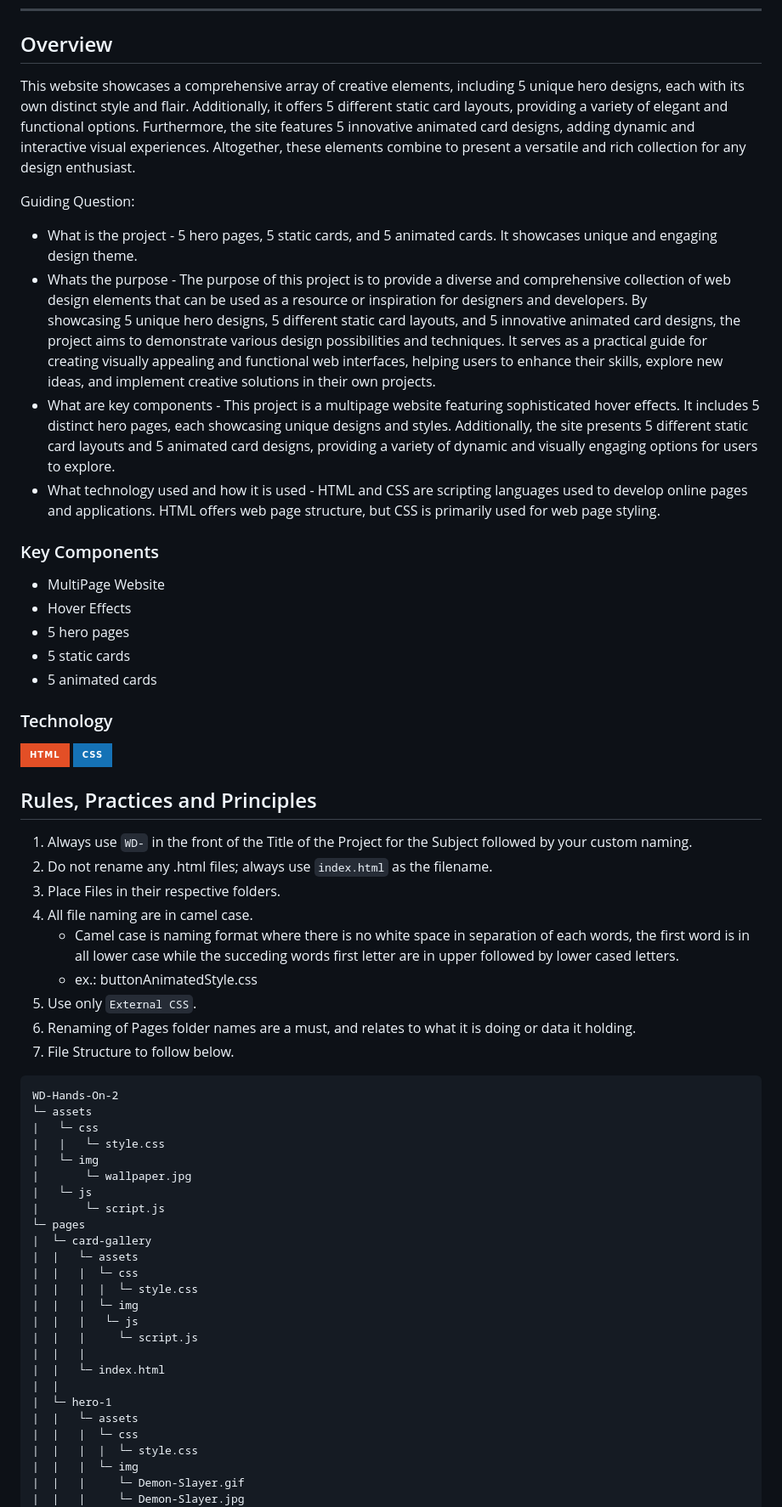
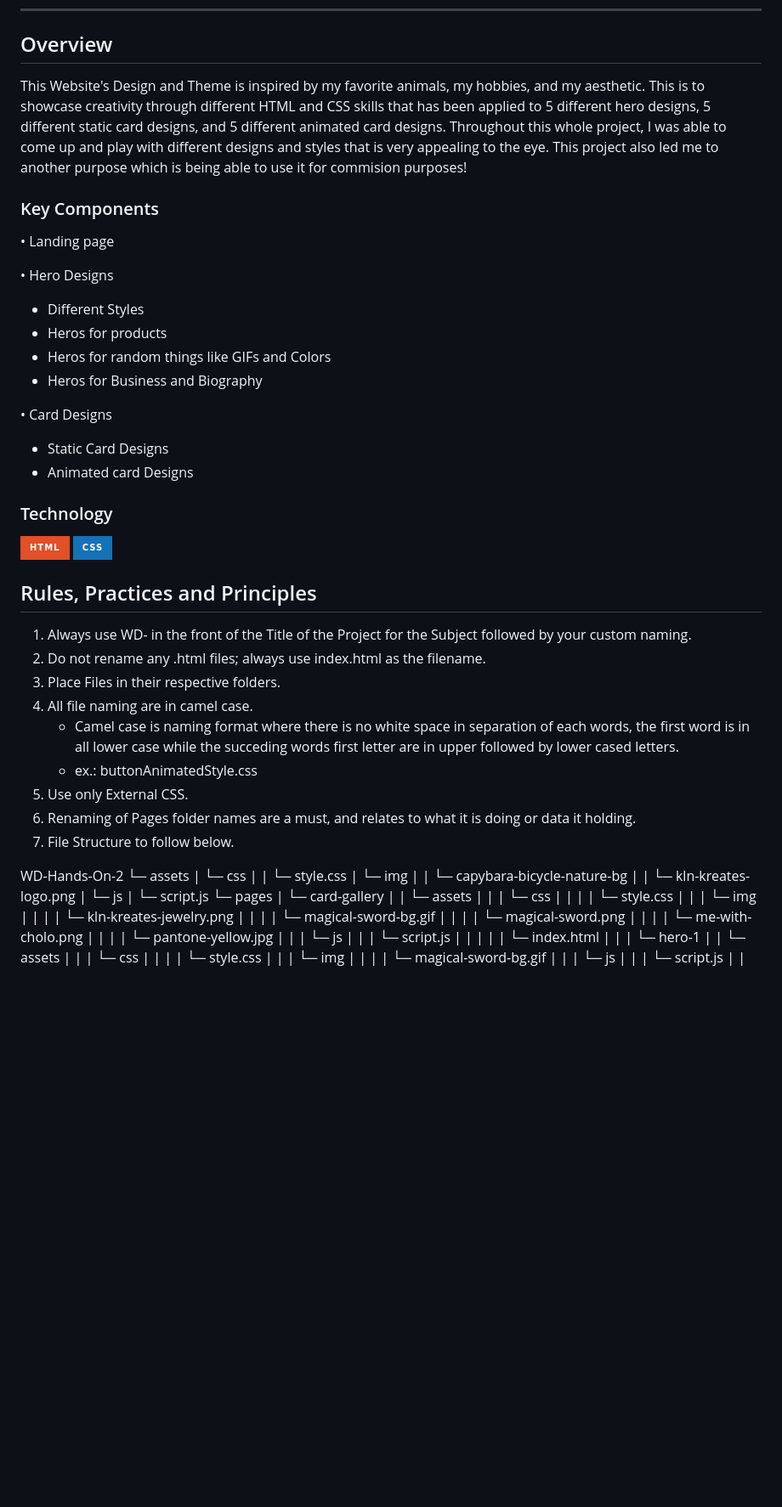
Before and after one commit to Pudgeeba/WD-Hands-On-2, a Markdown page: Readme.md, the part around the change printed below. Shown: that part at 85% size. Rendered like a GitHub page; badges without logos; blank space fills up the shorter version.

````diff
--- a/Readme.md
+++ b/Readme.md
@@ -57,55 +57,48 @@ This website showcases a wide array of creative options, featuring 5 unique hero
 
 <!-- TODO: To be changed -->
 <!-- The following are just sample -->
-This website showcases a comprehensive array of creative elements, including 5 unique hero designs, each with its own distinct style and flair. Additionally, it offers 5 different static card layouts, providing a variety of elegant and functional options. Furthermore, the site features 5 innovative animated card designs, adding dynamic and interactive visual experiences. Altogether, these elements combine to present a versatile and rich collection for any design enthusiast.
+ This Website's Design and Theme is inspired by my favorite animals, my hobbies, and my aesthetic. This is to showcase creativity through different HTML and CSS skills that has been applied to 5 different hero designs, 5 different static card designs, and 5 different animated card designs.
+Throughout this whole project, I was able to come up and play with different designs and styles that is very appealing to the eye. This project also led me to another purpose which is being able to use it for commision purposes!
 
-Guiding Question:
-- What is the project -
-  5 hero pages, 5 static cards, and 5 animated cards. It showcases unique and engaging design theme.
-- Whats the purpose -
-  The purpose of this project is to provide a diverse and comprehensive collection of web design elements that can be used as a resource or inspiration for designers and developers. By
-  showcasing 5 unique hero designs, 5 different static card layouts, and 5 innovative animated card designs, the project aims to demonstrate various design possibilities and techniques. It
-  serves as a practical guide for creating visually appealing and functional web interfaces, helping users to enhance their skills, explore new ideas, and implement creative solutions in their
-  own projects.
-- What are key components -
-  This project is a multipage website featuring sophisticated hover effects. It includes 5 distinct hero pages, each showcasing unique designs and styles. Additionally, the site presents 5
-  different static card layouts and 5 animated card designs, providing a variety of dynamic and visually engaging options for users to explore.
-- What technology used and how it is used -
-  HTML and CSS are scripting languages used to develop online pages and applications. HTML offers web page structure, but CSS is primarily used for web page styling.
 
 ### Key Components
 <!-- TODO: List of Key Components -->
 <!-- The following are just sample -->
-- MultiPage Website
-- Hover Effects
-- 5 hero pages
-- 5 static cards
-- 5 animated cards
+•	 Landing page
+
+•  Hero Designs
+  - Different Styles
+  - Heros for products
+  - Heros for random things like GIFs and Colors
+  - Heros for Business and Biography
+
+•  Card Designs
+  - Static Card Designs
+  - Animated card Designs
 
 ### Technology
 <!-- TODO: List of Technology Used -->
 ![HTML](https://img.shields.io/badge/HTML-E34F26?style=for-the-badge&logo=html5&logoColor=white)
 ![CSS](https://img.shields.io/badge/CSS-1572B6?style=for-the-badge&logo=css3&logoColor=white)
 
-
 ## Rules, Practices and Principles
-1. Always use `WD-` in the front of the Title of the Project for the Subject followed by your custom naming.
-2. Do not rename any .html files; always use `index.html` as the filename.
+1. Always use WD- in the front of the Title of the Project for the Subject followed by your custom naming.
+2. Do not rename any .html files; always use index.html as the filename.
 3. Place Files in their respective folders.
 4. All file naming are in camel case.
    - Camel case is naming format where there is no white space in separation of each words, the first word is in all lower case while the succeding words first letter are in upper followed by lower cased letters.
    - ex.: buttonAnimatedStyle.css
-5. Use only `External CSS`.
+5. Use only External CSS.
 6. Renaming of Pages folder names are a must, and relates to what it is doing or data it holding.
 7. File Structure to follow below.
 
-```
 WD-Hands-On-2
 └─ assets
 |   └─ css
 |   |   └─ style.css
 |   └─ img
-|       └─ wallpaper.jpg
+|   |   └─ capybara-bicycle-nature-bg
+|   |   └─ kln-kreates-logo.png
 |   └─ js
 |       └─ script.js
 └─ pages
@@ -114,7 +107,12 @@ WD-Hands-On-2
 |  |   |  └─ css
 |  |   |  |  └─ style.css
 |  |   |  └─ img
-|  |   |   └─ js
+|  |   |  |  └─ kln-kreates-jewelry.png
+|  |   |  |  └─ magical-sword-bg.gif
+|  |   |  |  └─ magical-sword.png
+|  |   |  |  └─ me-with-cholo.png
+|  |   |  |  └─ pantone-yellow.jpg
+|  |   |  └─ js
 |  |   |     └─ script.js
 |  |   |
 |  |   └─ index.html
@@ -124,8 +122,7 @@ WD-Hands-On-2
 |  |   |  └─ css
 |  |   |  |  └─ style.css
 |  |   |  └─ img
-|  |   |     └─ Demon-Slayer.gif
-|  |   |     └─ Demon-Slayer.jpg
+|  |   |  |  └─ magical-sword-bg.gif
 |  |   |  └─ js
 |  |   |     └─ script.js
 |  |   └─ index.html
````
Also changed, not shown: other parts of Readme.md (+18 -21 lines).
